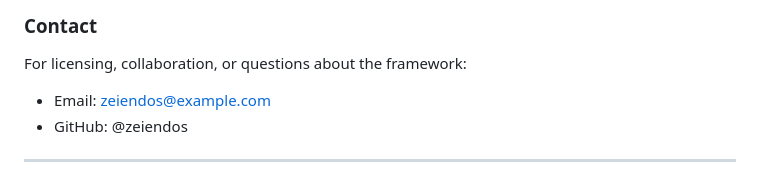
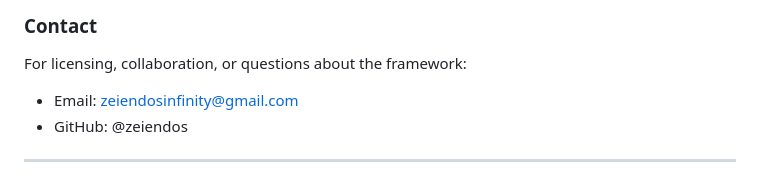
Before and after one commit to Zeiendos/limitations-of-infinity, a Markdown page: README.md, the part around the change printed below. Rendered like a GitHub page.

Commit message:
Update contact email and repository URL in README

```diff
--- a/README.md
+++ b/README.md
@@ -239,7 +239,7 @@ When using or referencing this framework, please include:
 
 ### Contact
 For licensing, collaboration, or questions about the framework:
-- Email: zeiendos@example.com
+- Email: zeiendosinfinity@gmail.com
 - GitHub: @zeiendos
 
 ---
```
Also changed, not shown: other parts of README.md (+1 -1 lines).
